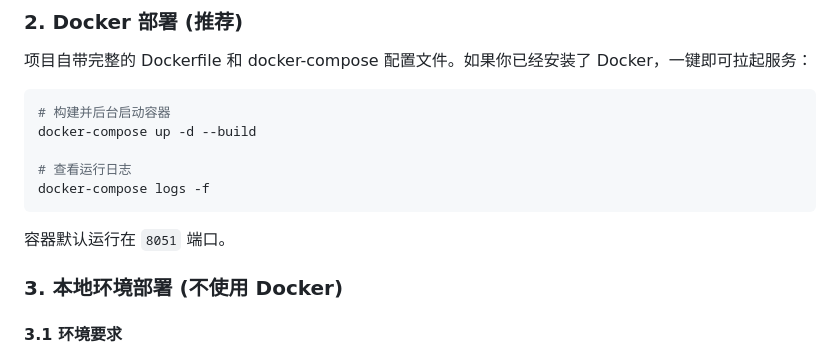
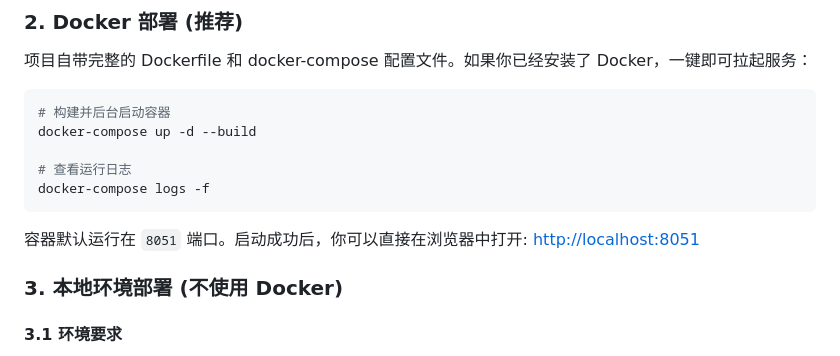
Before and after one commit to ucmao/media-parser, a Markdown page: README.md, the part around the change. Drawn GitHub-style.

````diff
--- a/README.md
+++ b/README.md
@@ -133,8 +133,8 @@ docker-compose up -d --build
 docker-compose logs -f
 ```
 
-容器默认运行在 `8051` 端口。
-
+容器默认运行在 `8051` 端口。启动成功后，你可以直接在浏览器中打开:
+[http://localhost:8051](http://localhost:8051)
 ### 3. 本地环境部署 (不使用 Docker)
 
 #### 3.1 环境要求
````
